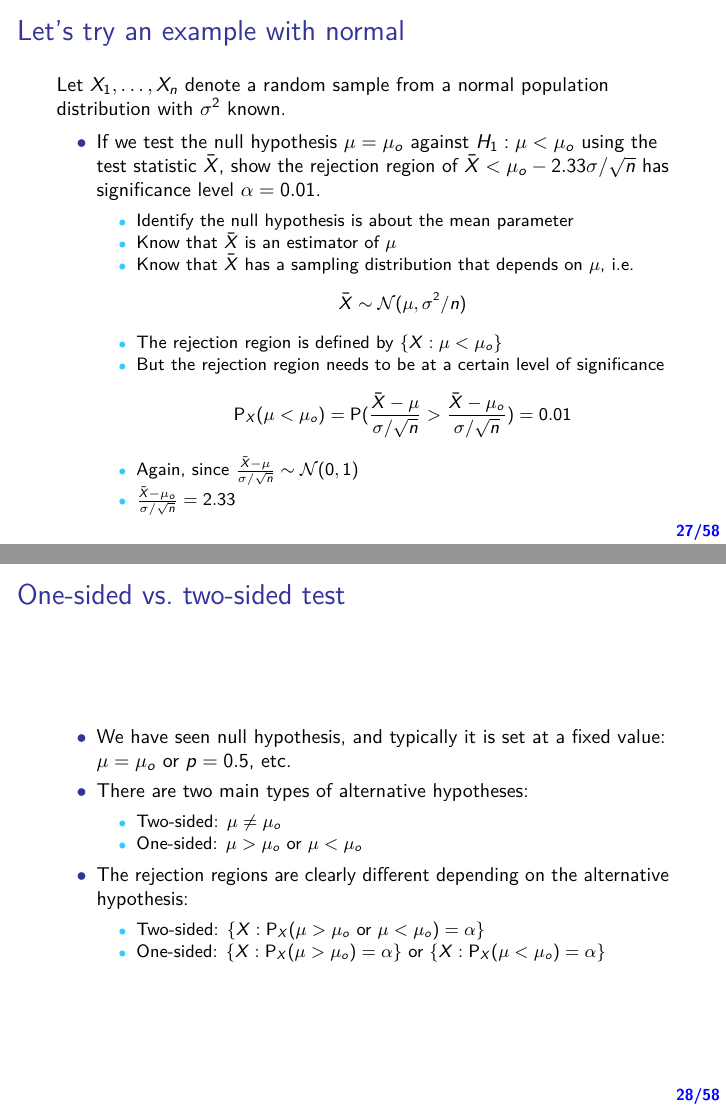
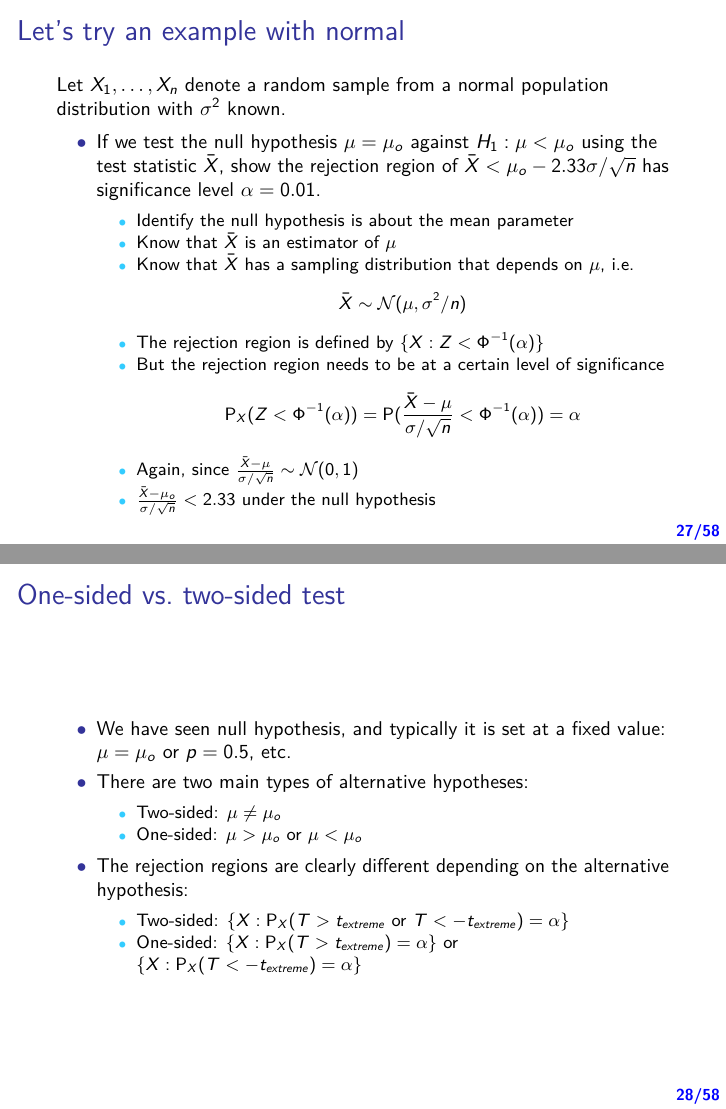
Before and after one commit to WeiAkaneDeng/STA248_UT2018Summer, an R Markdown document (Lecture4.Rmd): pages 27 and 28 of 58, joined at a grey line. The pictures show the output file Lecture4.pdf that the author committed with the source.

Commit message:
rejection region

```diff
--- a/Lecture4.Rmd
+++ b/Lecture4.Rmd
@@ -460,13 +460,13 @@ Let $X_1, \dots, X_n$ denote a random sample from a normal population distributi
     \[
     \bar{X} \sim \mathcal{N}(\mu, \sigma^2/n)
     \]
-    - The rejection region is defined by $\{X: \mu < \mu_o\}$
+    - The rejection region is defined by $\{X: Z < \Phi^{-1}(\alpha)\}$
     - But the rejection region needs to be at a certain level of significance
     \[
-    \text{P}_{X}(\mu < \mu_o) = \text{P}(\frac{\bar{X}-\mu}{\sigma/\sqrt{n}} > \frac{\bar{X}-\mu_o}{\sigma/\sqrt{n}}) = 0.01
+    \text{P}_{X}(Z < \Phi^{-1}(\alpha)) = \text{P}(\frac{\bar{X}-\mu}{\sigma/\sqrt{n}} < \Phi^{-1}(\alpha)) = \alpha
     \]
     - Again, since $\frac{\bar{X}-\mu}{\sigma/\sqrt{n}} \sim \mathcal{N}(0, 1)$
-    - $\frac{\bar{X}-\mu_o}{\sigma/\sqrt{n}} = 2.33$
+    - $\frac{\bar{X}-\mu_o}{\sigma/\sqrt{n}} < 2.33$ under the null hypothesis
 
 
 
@@ -481,8 +481,8 @@ Let $X_1, \dots, X_n$ denote a random sample from a normal population distributi
 
 + The rejection regions are clearly different depending on the alternative hypothesis:
 
-    - Two-sided: $\{X: \text{P}_X(\mu > \mu_o \text{ or } \mu < \mu_o) = \alpha\}$
-    - One-sided: $\{X: \text{P}_X(\mu > \mu_o) = \alpha \}$ or $\{X: \text{P}_X(\mu < \mu_o) = \alpha\}$
+    - Two-sided: $\{X: \text{P}_X(T > t_{extreme} \text{ or } T < - t_{extreme}) = \alpha\}$
+    - One-sided: $\{X: \text{P}_X(T > t_{extreme}) = \alpha \}$ or $\{X: \text{P}_X(T < -t_{extreme}) = \alpha\}$
 
 
 
```
Also changed, not shown: Lecture5_sol.Rmd (+4 -2 lines), Lecture4.pdf, Lecture5_sol.pdf.
